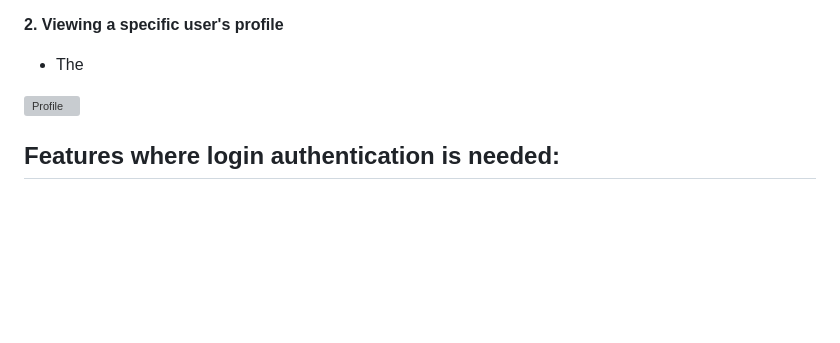
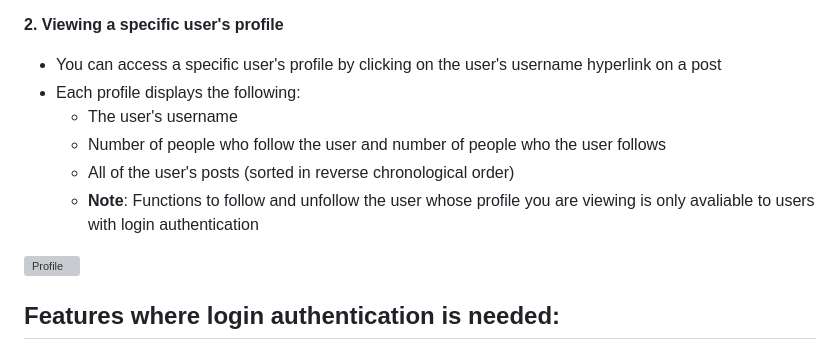
Before and after one commit to steph-xue/network, a Markdown page: README.md, the part around the change. Drawn GitHub-style; blank space fills up the shorter version; grey boxes are pictures that could not be loaded.

```diff
--- a/README.md
+++ b/README.md
@@ -38,7 +38,12 @@ All functions that show posts on the web application uses pagination, which sepa
 <br></br>
 
 **2. Viewing a specific user's profile**
-   - The
+   - You can access a specific user's profile by clicking on the user's username hyperlink on a post
+   - Each profile displays the following:
+      - The user's username
+      - Number of people who follow the user and number of people who the user follows
+      - All of the user's posts (sorted in reverse chronological order)
+      - **Note**: Functions to follow and unfollow the user whose profile you are viewing is only avaliable to users with login authentication
 &nbsp;
 
 ![Profile](/network/static/network/images/profile.png?raw=true "Profile")
```
